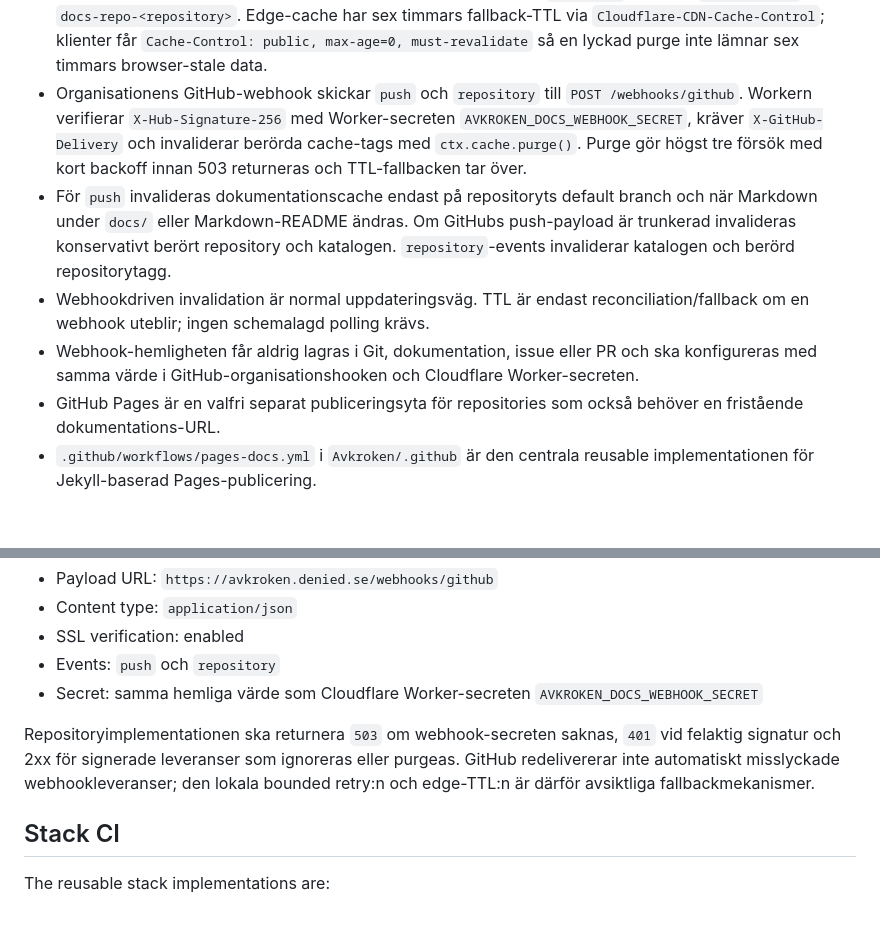
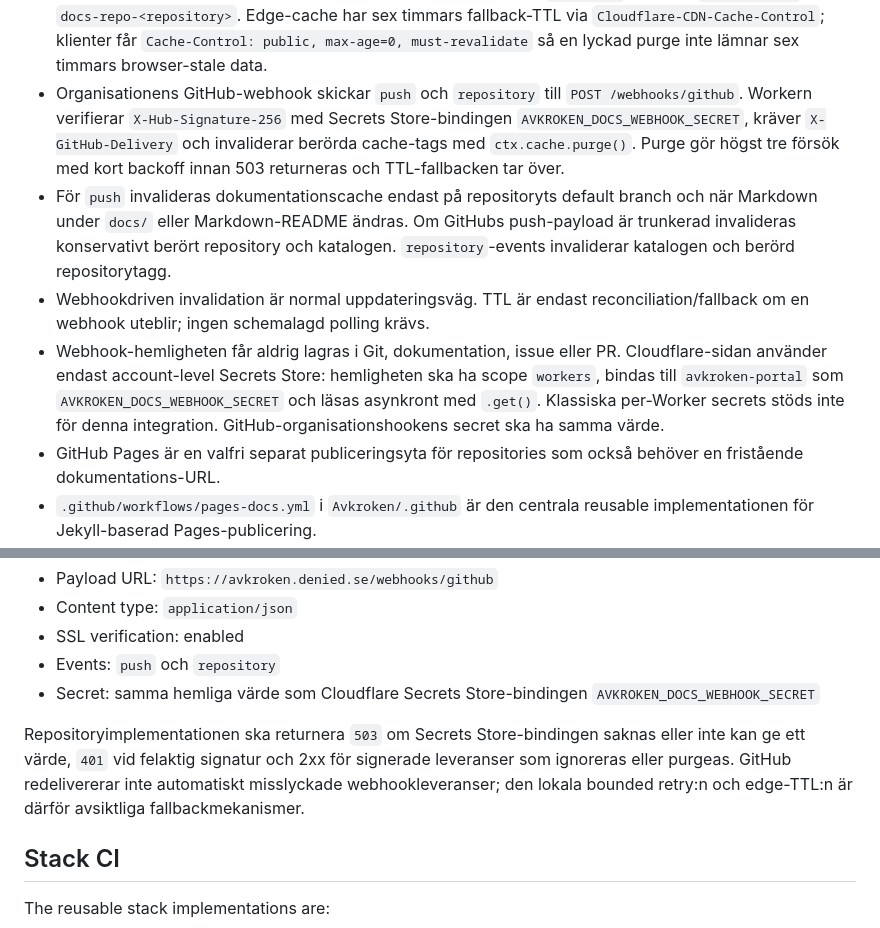
Before and after one commit to Avkroken/.github, a Markdown page: docs/engineering-context.md, 2 parts joined by grey strips. GitHub-like rendering; blank space fills up the shorter version.

Commit message:
docs: require Secrets Store for docs webhook

```diff
--- a/docs/engineering-context.md
+++ b/docs/engineering-context.md
@@ -157,10 +157,10 @@ Konventionen är:
 - Portalens `/api/docs/content` får endast hämta repository/path-par som först har upptäckts av den publika dokumentationskatalogen. Katalogen består endast av publika, oarkiverade Avkroken-repositories och Markdown under `docs/` eller Markdown-README. Ett eventuellt GitHub-token i Worker-miljön får därmed inte användas via den publika endpointen för privata repositories eller godtyckliga repositorypaths.
 - Dokumentationsnavet renderar Markdown i portalens eget tema med repositoryflikar och dokumentflikar. Nya publika repositories och nya Markdown-filer blir därmed upptäckbara utan en manuell portalregistry.
 - Dokumentationscache använder Cloudflare Workers Cache med `Cache-Tag`-värdena `docs-catalog` och `docs-repo-<repository>`. Edge-cache har sex timmars fallback-TTL via `Cloudflare-CDN-Cache-Control`; klienter får `Cache-Control: public, max-age=0, must-revalidate` så en lyckad purge inte lämnar sex timmars browser-stale data.
-- Organisationens GitHub-webhook skickar `push` och `repository` till `POST /webhooks/github`. Workern verifierar `X-Hub-Signature-256` med Worker-secreten `AVKROKEN_DOCS_WEBHOOK_SECRET`, kräver `X-GitHub-Delivery` och invaliderar berörda cache-tags med `ctx.cache.purge()`. Purge gör högst tre försök med kort backoff innan 503 returneras och TTL-fallbacken tar över.
+- Organisationens GitHub-webhook skickar `push` och `repository` till `POST /webhooks/github`. Workern verifierar `X-Hub-Signature-256` med Secrets Store-bindingen `AVKROKEN_DOCS_WEBHOOK_SECRET`, kräver `X-GitHub-Delivery` och invaliderar berörda cache-tags med `ctx.cache.purge()`. Purge gör högst tre försök med kort backoff innan 503 returneras och TTL-fallbacken tar över.
 - För `push` invalideras dokumentationscache endast på repositoryts default branch och när Markdown under `docs/` eller Markdown-README ändras. Om GitHubs push-payload är trunkerad invalideras konservativt berört repository och katalogen. `repository`-events invaliderar katalogen och berörd repositorytagg.
 - Webhookdriven invalidation är normal uppdateringsväg. TTL är endast reconciliation/fallback om en webhook uteblir; ingen schemalagd polling krävs.
-- Webhook-hemligheten får aldrig lagras i Git, dokumentation, issue eller PR och ska konfigureras med samma värde i GitHub-organisationshooken och Cloudflare Worker-secreten.
+- Webhook-hemligheten får aldrig lagras i Git, dokumentation, issue eller PR. Cloudflare-sidan använder endast account-level Secrets Store: hemligheten ska ha scope `workers`, bindas till `avkroken-portal` som `AVKROKEN_DOCS_WEBHOOK_SECRET` och läsas asynkront med `.get()`. Klassiska per-Worker secrets stöds inte för denna integration. GitHub-organisationshookens secret ska ha samma värde.
 - GitHub Pages är en valfri separat publiceringsyta för repositories som också behöver en fristående dokumentations-URL.
 - `.github/workflows/pages-docs.yml` i `Avkroken/.github` är den centrala reusable implementationen för Jekyll-baserad Pages-publicering.
 - Ett repository som använder Pages aktiverar publiceringen med en tunn caller-workflow som anropar den centrala workflowen och begränsar tokenbehörigheter till `contents: read`, `pages: write` och `id-token: write`.
@@ -175,9 +175,9 @@ GitHub-organisationshooken är extern live-konfiguration och kan inte härledas
 - Content type: `application/json`
 - SSL verification: enabled
 - Events: `push` och `repository`
-- Secret: samma hemliga värde som Cloudflare Worker-secreten `AVKROKEN_DOCS_WEBHOOK_SECRET`
+- Secret: samma hemliga värde som Cloudflare Secrets Store-bindingen `AVKROKEN_DOCS_WEBHOOK_SECRET`
 
-Repositoryimplementationen ska returnera `503` om webhook-secreten saknas, `401` vid felaktig signatur och 2xx för signerade leveranser som ignoreras eller purgeas. GitHub redelivererar inte automatiskt misslyckade webhookleveranser; den lokala bounded retry:n och edge-TTL:n är därför avsiktliga fallbackmekanismer.
+Repositoryimplementationen ska returnera `503` om Secrets Store-bindingen saknas eller inte kan ge ett värde, `401` vid felaktig signatur och 2xx för signerade leveranser som ignoreras eller purgeas. GitHub redelivererar inte automatiskt misslyckade webhookleveranser; den lokala bounded retry:n och edge-TTL:n är därför avsiktliga fallbackmekanismer.
 
 ## Stack CI
 
```
